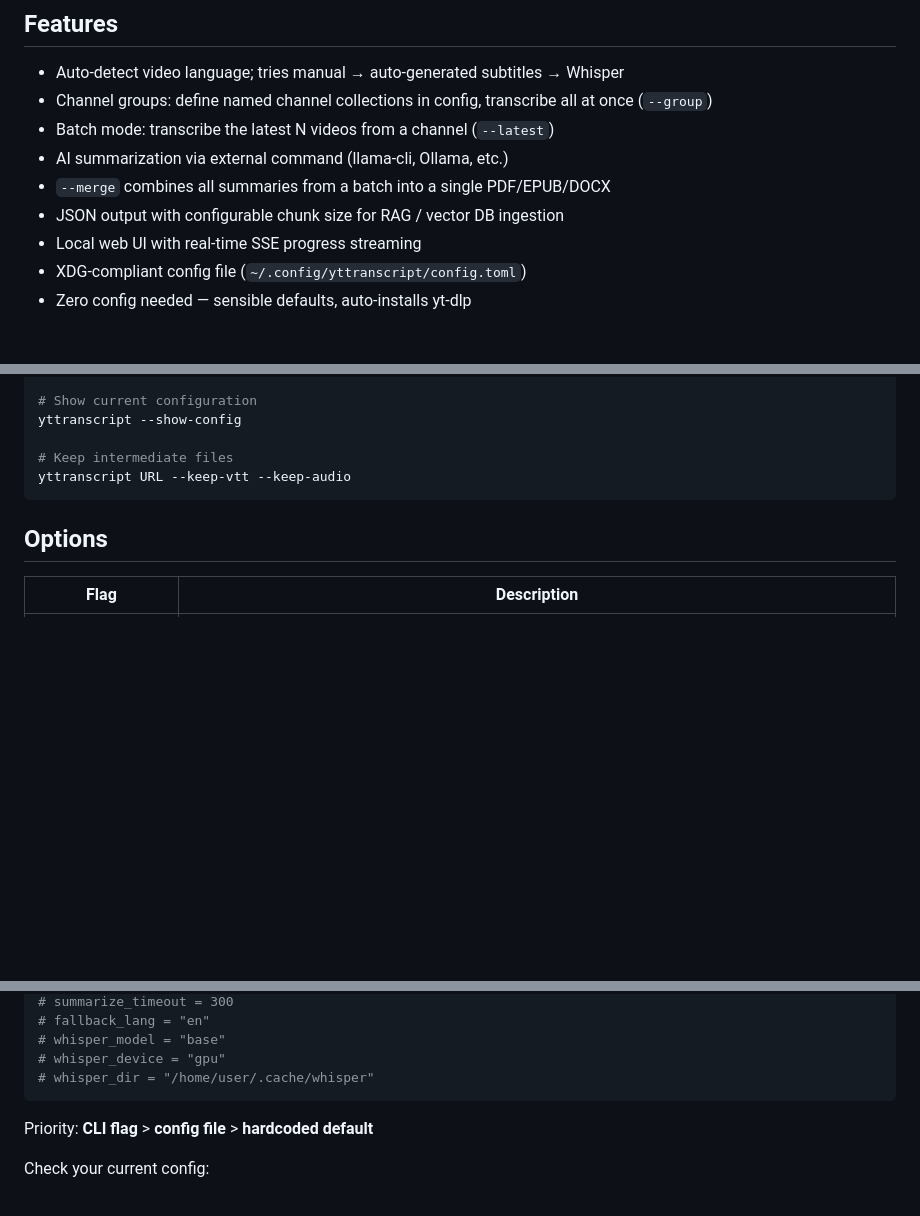
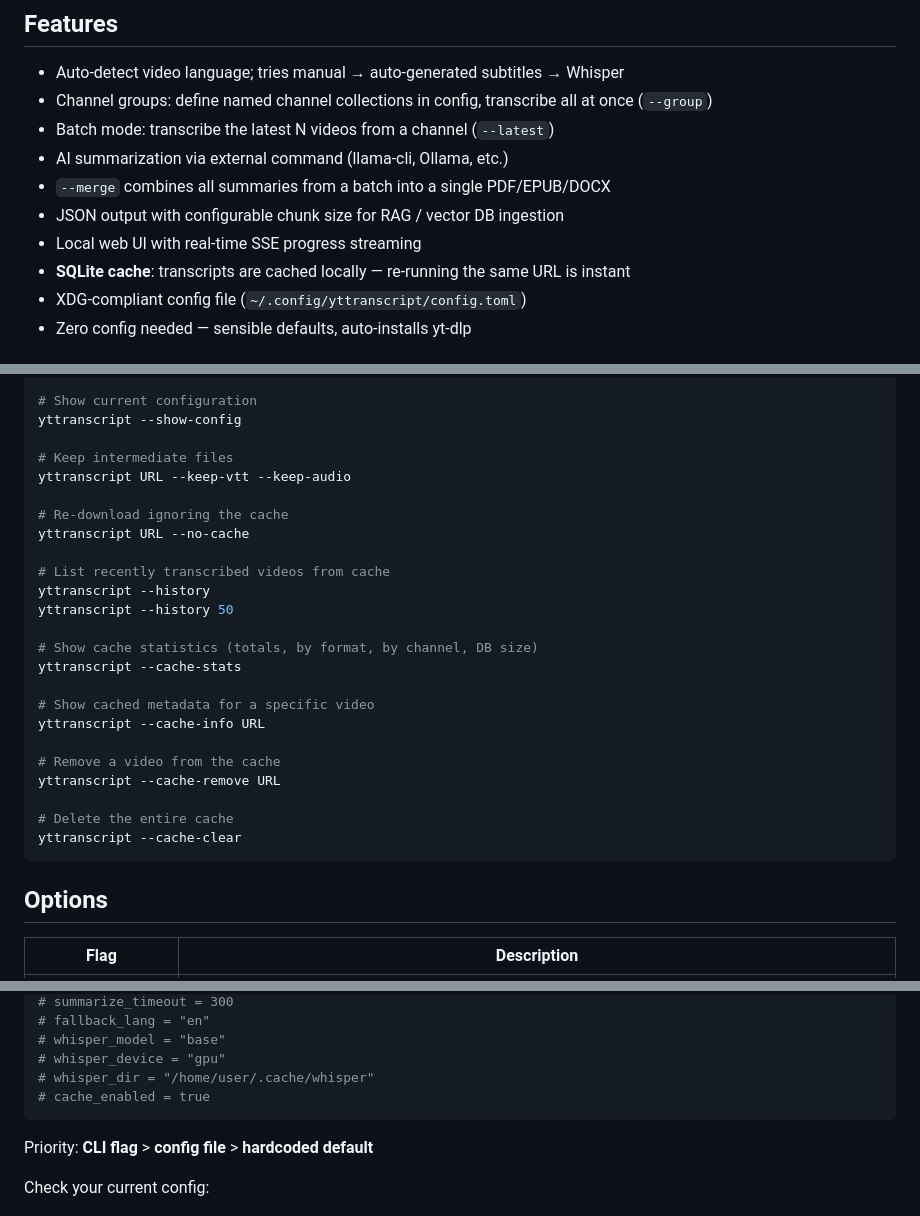
Before and after one commit to InigoMarin/yttranscript, a Markdown page: README.md, 3 parts joined by grey strips. GitHub-like rendering; blank space fills up the shorter version.

````diff
--- a/README.md
+++ b/README.md
@@ -14,6 +14,7 @@ Export to **txt**, **VTT**, **SRT**, **JSON** (chunked for RAG), **PDF**, **EPUB
 - `--merge` combines all summaries from a batch into a single PDF/EPUB/DOCX
 - JSON output with configurable chunk size for RAG / vector DB ingestion
 - Local web UI with real-time SSE progress streaming
+- **SQLite cache**: transcripts are cached locally — re-running the same URL is instant
 - XDG-compliant config file (`~/.config/yttranscript/config.toml`)
 - Zero config needed — sensible defaults, auto-installs yt-dlp
 
@@ -142,6 +143,25 @@ yttranscript --show-config
 
 # Keep intermediate files
 yttranscript URL --keep-vtt --keep-audio
+
+# Re-download ignoring the cache
+yttranscript URL --no-cache
+
+# List recently transcribed videos from cache
+yttranscript --history
+yttranscript --history 50
+
+# Show cache statistics (totals, by format, by channel, DB size)
+yttranscript --cache-stats
+
+# Show cached metadata for a specific video
+yttranscript --cache-info URL
+
+# Remove a video from the cache
+yttranscript --cache-remove URL
+
+# Delete the entire cache
+yttranscript --cache-clear
 ```
 
 ## Options
@@ -209,6 +235,7 @@ Directory spec: `$XDG_CONFIG_HOME/yttranscript/config.toml` (defaults to
 # whisper_model = "base"
 # whisper_device = "gpu"
 # whisper_dir = "/home/user/.cache/whisper"
+# cache_enabled = true
 ```
 
 Priority: **CLI flag** > **config file** > **hardcoded default**
````
Also changed, not shown: other parts of README.md (+51 -0 lines).
